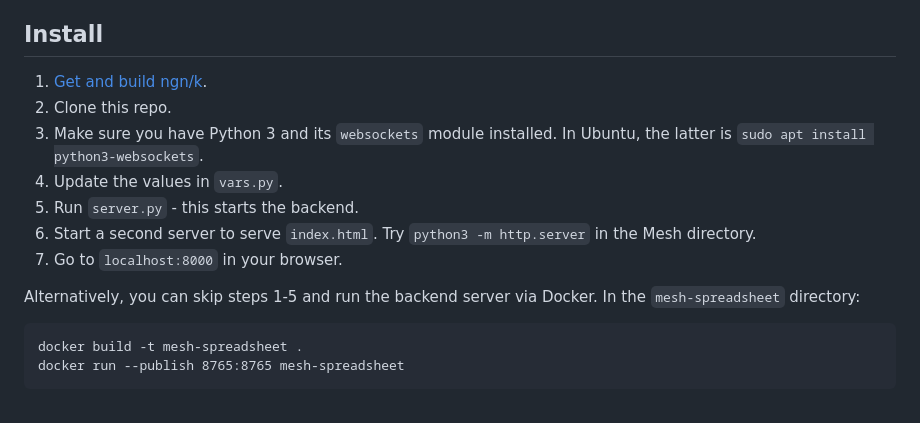
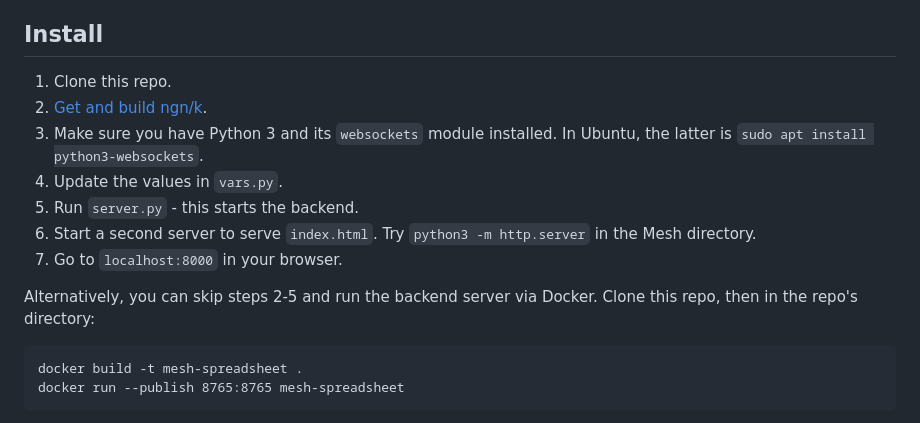
Before and after one commit to chrispsn/mesh-spreadsheet, a Markdown page: README.md, the part around the change. GitHub-like rendering.

````diff
--- a/README.md
+++ b/README.md
@@ -59,15 +59,15 @@ table[`newColumn]:1+table`existingColumn
 
 ## Install
 
-1. [Get and build ngn/k](https://codeberg.org/ngn/k).
-2. Clone this repo.
+1. Clone this repo.
+2. [Get and build ngn/k](https://codeberg.org/ngn/k).
 3. Make sure you have Python 3 and its `websockets` module installed. In Ubuntu, the latter is `sudo apt install python3-websockets`.
 4. Update the values in `vars.py`.
 5. Run `server.py` - this starts the backend.
 6. Start a second server to serve `index.html`. Try `python3 -m http.server` in the Mesh directory.
 7. Go to `localhost:8000` in your browser.
 
-Alternatively, you can skip steps 1-5 and run the backend server via Docker. In the `mesh-spreadsheet` directory:
+Alternatively, you can skip steps 2-5 and run the backend server via Docker. Clone this repo, then in the repo's directory:
 
 ```
 docker build -t mesh-spreadsheet .
````
